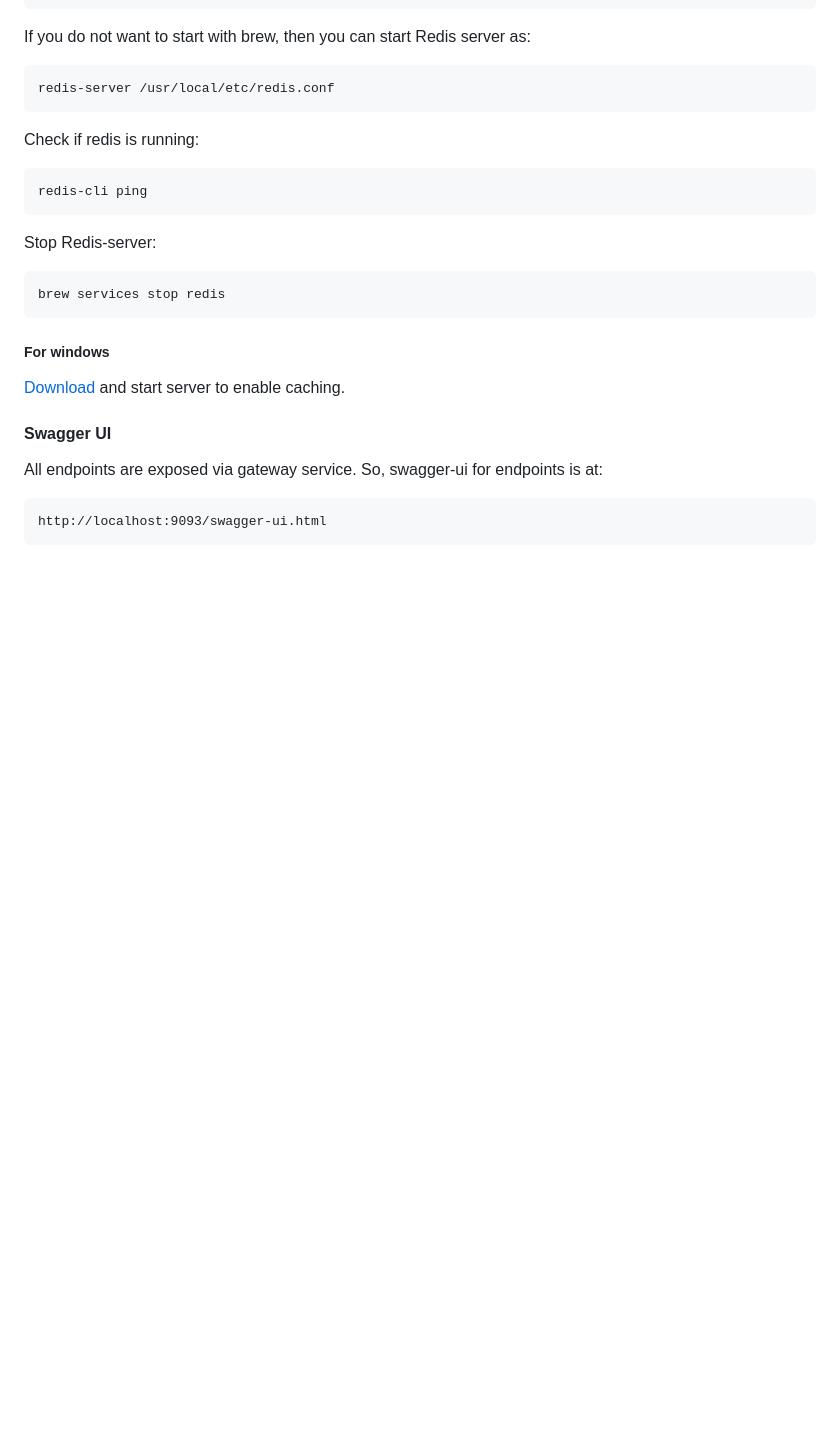
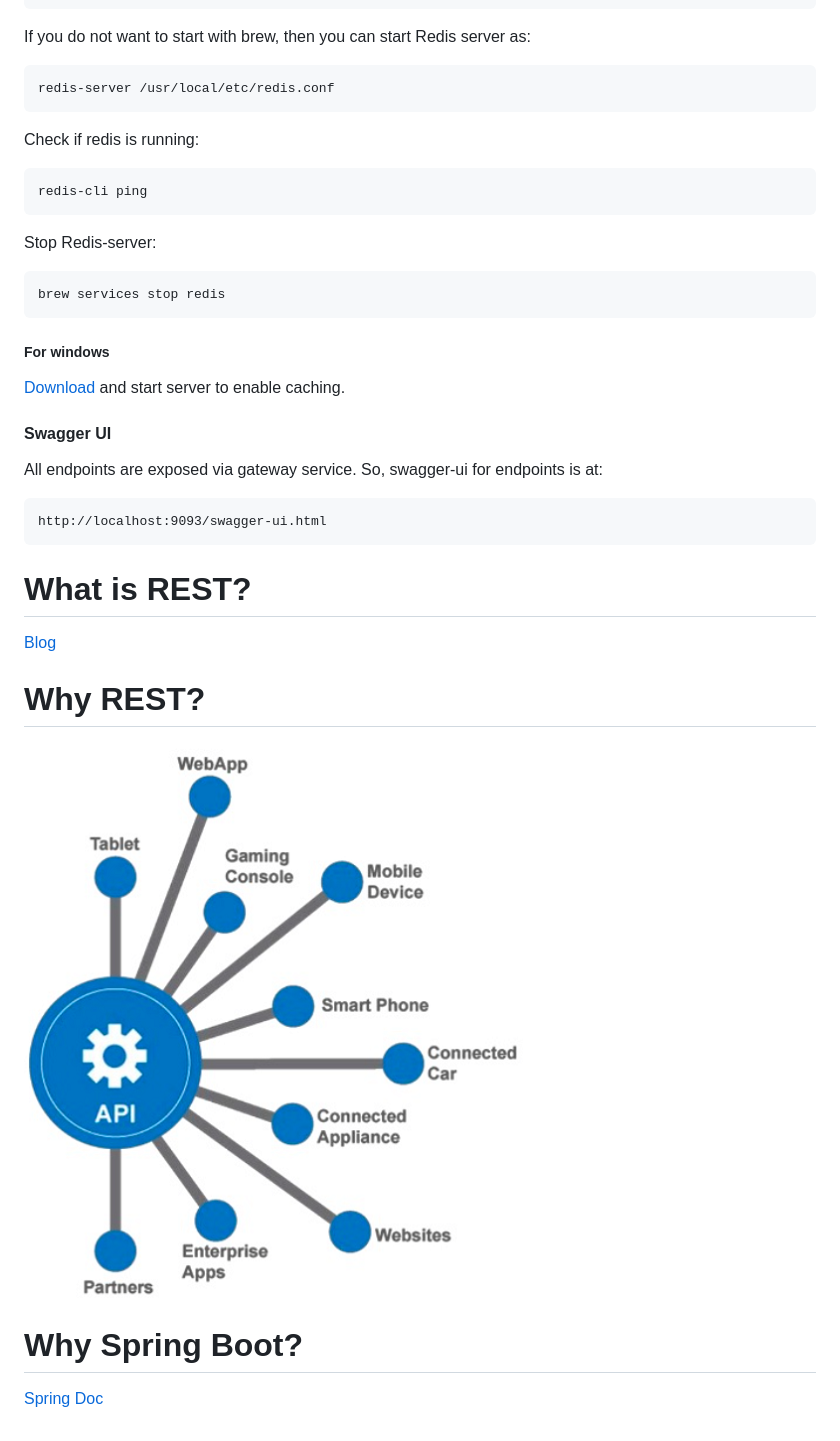
Before and after one commit to YogenRaii/kraker-info, a Markdown page: README.md, the part around the change. GitHub-like rendering; pictures changed too: kraker-info-docs/why-api.png (added); blank space fills up the shorter version.

````diff
--- a/README.md
+++ b/README.md
@@ -94,3 +94,15 @@ All endpoints are exposed via gateway service. So, swagger-ui for endpoints is a
 ```
 http://localhost:9093/swagger-ui.html
 ```
+
+
+# What is REST?
+
+[Blog](http://blog.miyozinc.com)
+
+# Why REST?
+![Arch Diagram](/kraker-info-docs/why-api.png)
+
+# Why Spring Boot?
+
+[Spring Doc](https://spring.io/projects/spring-boot)
````
Also changed, not shown: 1 other file.
